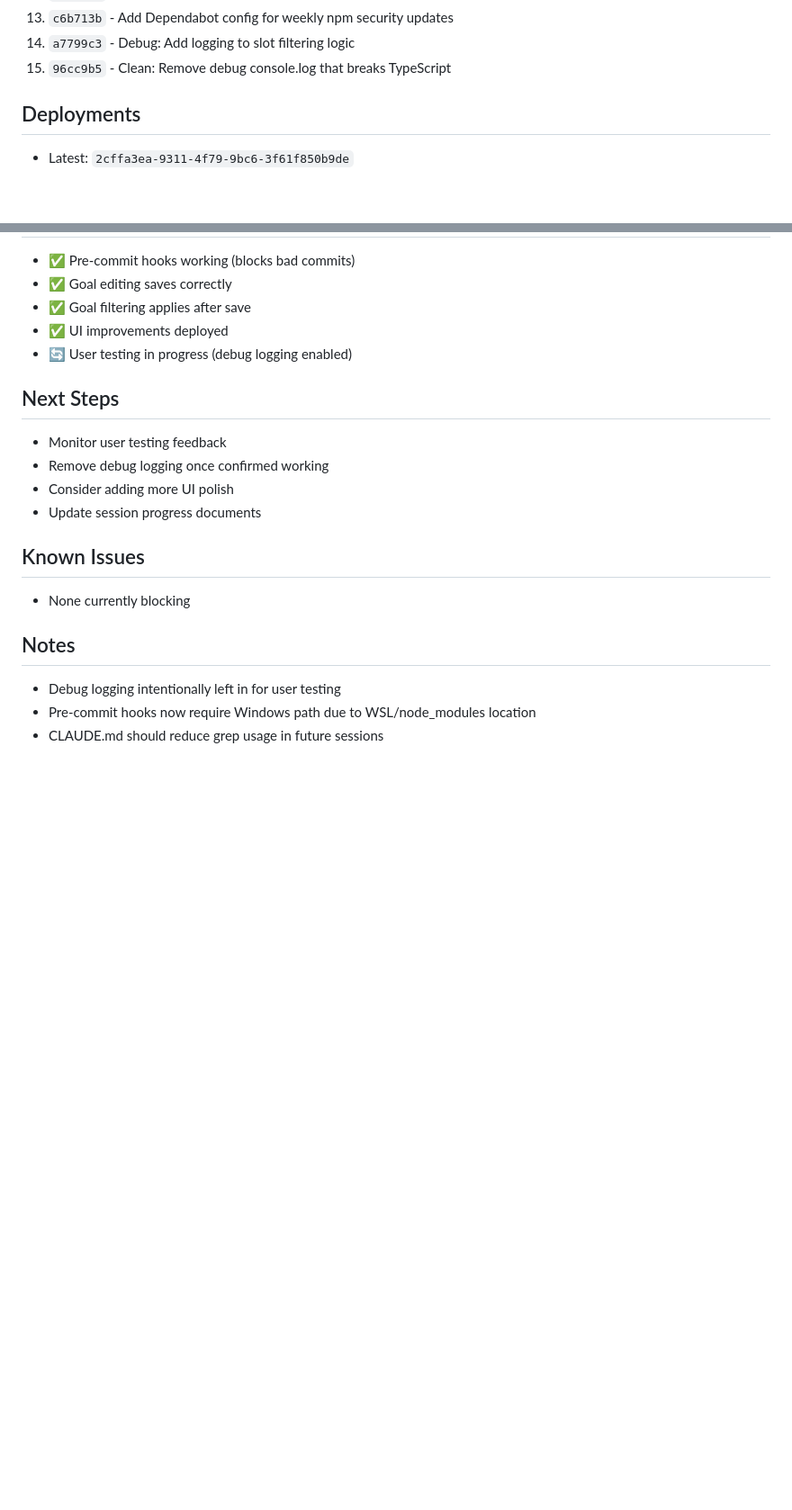
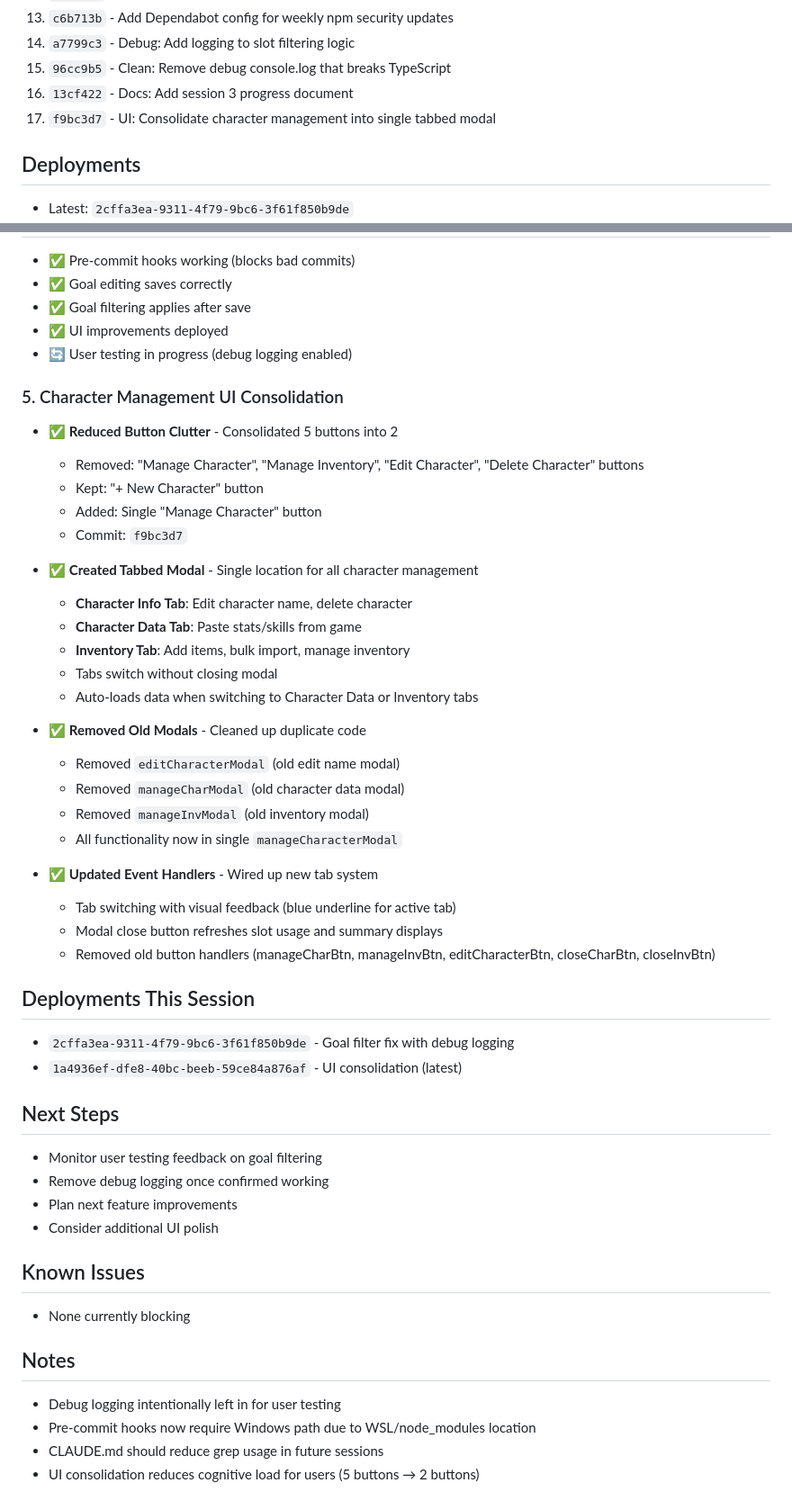
Before and after one commit to Buckwheet/GS4-EnhanciveShopper, a Markdown page: SESSION_PROGRESS_2026-03-13_PART3.md, 2 parts joined by grey strips. Shown at 90% size. GitHub-like rendering; blank space fills up the shorter version.

Commit message:
Docs: Update session 3 progress with UI consolidation

```diff
--- a/SESSION_PROGRESS_2026-03-13_PART3.md
+++ b/SESSION_PROGRESS_2026-03-13_PART3.md
@@ -114,6 +114,8 @@ userGoals = data.goals || []
 13. `c6b713b` - Add Dependabot config for weekly npm security updates
 14. `a7799c3` - Debug: Add logging to slot filtering logic
 15. `96cc9b5` - Clean: Remove debug console.log that breaks TypeScript
+16. `13cf422` - Docs: Add session 3 progress document
+17. `f9bc3d7` - UI: Consolidate character management into single tabbed modal
 
 ## Deployments
 - Latest: `2cffa3ea-9311-4f79-9bc6-3f61f850b9de`
@@ -127,11 +129,40 @@ userGoals = data.goals || []
 - ✅ UI improvements deployed
 - 🔄 User testing in progress (debug logging enabled)
 
+### 5. Character Management UI Consolidation
+- ✅ **Reduced Button Clutter** - Consolidated 5 buttons into 2
+  - Removed: "Manage Character", "Manage Inventory", "Edit Character", "Delete Character" buttons
+  - Kept: "+ New Character" button
+  - Added: Single "Manage Character" button
+  - Commit: `f9bc3d7`
+
+- ✅ **Created Tabbed Modal** - Single location for all character management
+  - **Character Info Tab**: Edit character name, delete character
+  - **Character Data Tab**: Paste stats/skills from game
+  - **Inventory Tab**: Add items, bulk import, manage inventory
+  - Tabs switch without closing modal
+  - Auto-loads data when switching to Character Data or Inventory tabs
+
+- ✅ **Removed Old Modals** - Cleaned up duplicate code
+  - Removed `editCharacterModal` (old edit name modal)
+  - Removed `manageCharModal` (old character data modal)
+  - Removed `manageInvModal` (old inventory modal)
+  - All functionality now in single `manageCharacterModal`
+
+- ✅ **Updated Event Handlers** - Wired up new tab system
+  - Tab switching with visual feedback (blue underline for active tab)
+  - Modal close button refreshes slot usage and summary displays
+  - Removed old button handlers (manageCharBtn, manageInvBtn, editCharacterBtn, closeCharBtn, closeInvBtn)
+
+## Deployments This Session
+- `2cffa3ea-9311-4f79-9bc6-3f61f850b9de` - Goal filter fix with debug logging
+- `1a4936ef-dfe8-40bc-beeb-59ce84a876af` - UI consolidation (latest)
+
 ## Next Steps
-- Monitor user testing feedback
+- Monitor user testing feedback on goal filtering
 - Remove debug logging once confirmed working
-- Consider adding more UI polish
-- Update session progress documents
+- Plan next feature improvements
+- Consider additional UI polish
 
 ## Known Issues
 - None currently blocking
@@ -140,3 +171,4 @@ userGoals = data.goals || []
 - Debug logging intentionally left in for user testing
 - Pre-commit hooks now require Windows path due to WSL/node_modules location
 - CLAUDE.md should reduce grep usage in future sessions
+- UI consolidation reduces cognitive load for users (5 buttons → 2 buttons)
```
